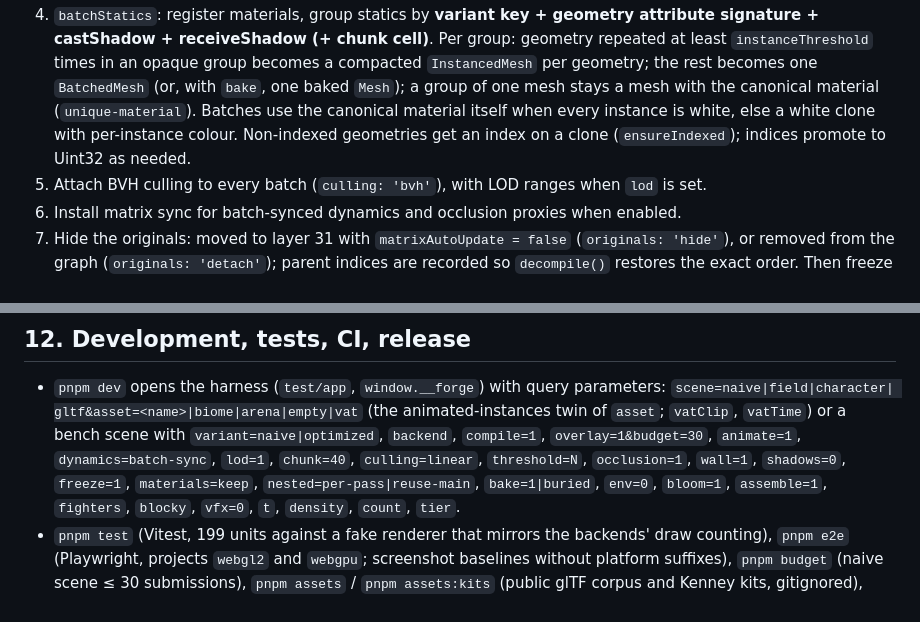
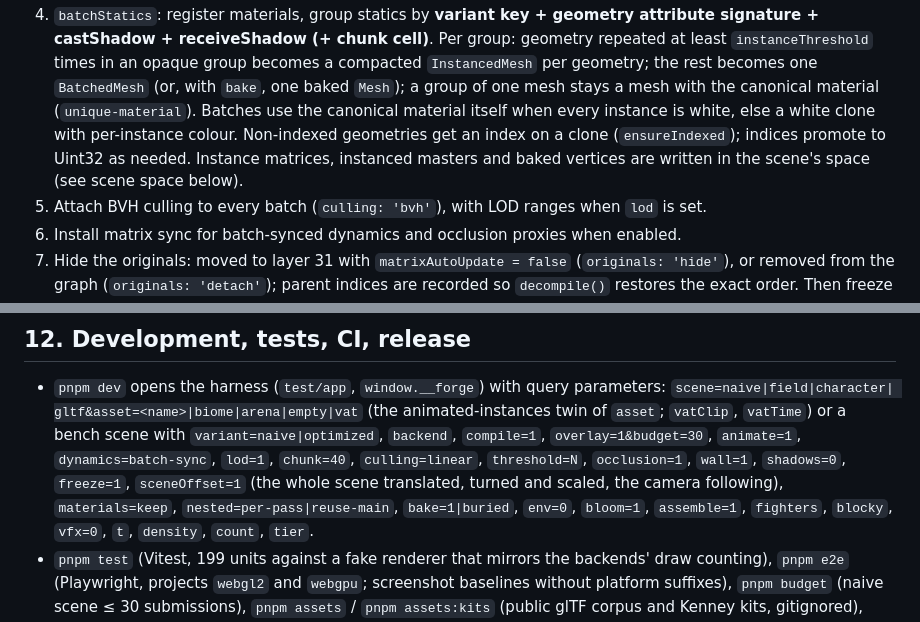
Before and after one commit to tallslab/threeforge, a Markdown page: docs/threeforge.md, 2 parts joined by grey strips. GitHub-like rendering.

```diff
--- a/docs/threeforge.md
+++ b/docs/threeforge.md
@@ -247,6 +247,7 @@ and `custom-hook`.
    `Mesh`); a group of one mesh stays a mesh with the canonical material (`unique-material`). Batches use the
    canonical material itself when every instance is white, else a white clone with per-instance colour.
    Non-indexed geometries get an index on a clone (`ensureIndexed`); indices promote to Uint32 as needed.
+   Instance matrices, instanced masters and baked vertices are written in the scene's space (see scene space below).
 5. Attach BVH culling to every batch (`culling: 'bvh'`), with LOD ranges when `lod` is set.
 6. Install matrix sync for batch-synced dynamics and occlusion proxies when enabled.
 7. Hide the originals: moved to layer 31 with `matrixAutoUpdate = false` (`originals: 'hide'`), or removed from the
@@ -664,7 +680,7 @@ gated.
   gltf&asset=<name>|biome|arena|empty|vat` (the animated-instances twin of `asset`; `vatClip`, `vatTime`) or a
   bench scene with `variant=naive|optimized`, `backend`, `compile=1`,
   `overlay=1&budget=30`, `animate=1`, `dynamics=batch-sync`, `lod=1`, `chunk=40`, `culling=linear`, `threshold=N`,
-  `occlusion=1`, `wall=1`, `shadows=0`, `freeze=1`, `materials=keep`, `nested=per-pass|reuse-main`, `bake=1|buried`, `env=0`,
+  `occlusion=1`, `wall=1`, `shadows=0`, `freeze=1`, `sceneOffset=1` (the whole scene translated, turned and scaled, the camera following), `materials=keep`, `nested=per-pass|reuse-main`, `bake=1|buried`, `env=0`,
   `bloom=1`, `assemble=1`, `fighters`, `blocky`, `vfx=0`, `t`, `density`, `count`, `tier`.
 - `pnpm test` (Vitest, 199 units against a fake renderer that mirrors the backends' draw counting), `pnpm e2e`
   (Playwright, projects `webgl2` and `webgpu`; screenshot baselines without platform suffixes), `pnpm budget` (naive
```
Also changed, not shown: other parts of docs/threeforge.md (+21 -6 lines), CHANGELOG.md (+2 -0 lines).
